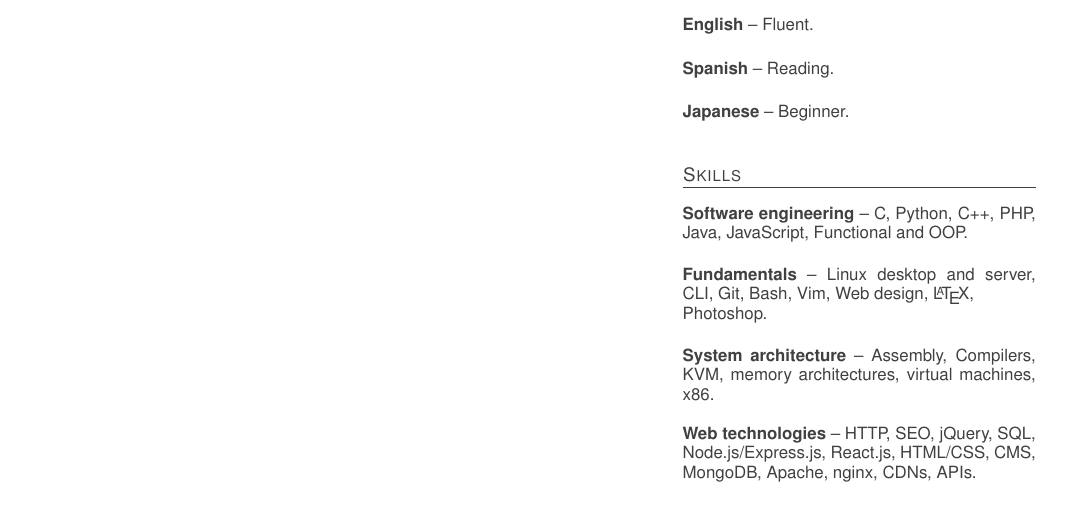
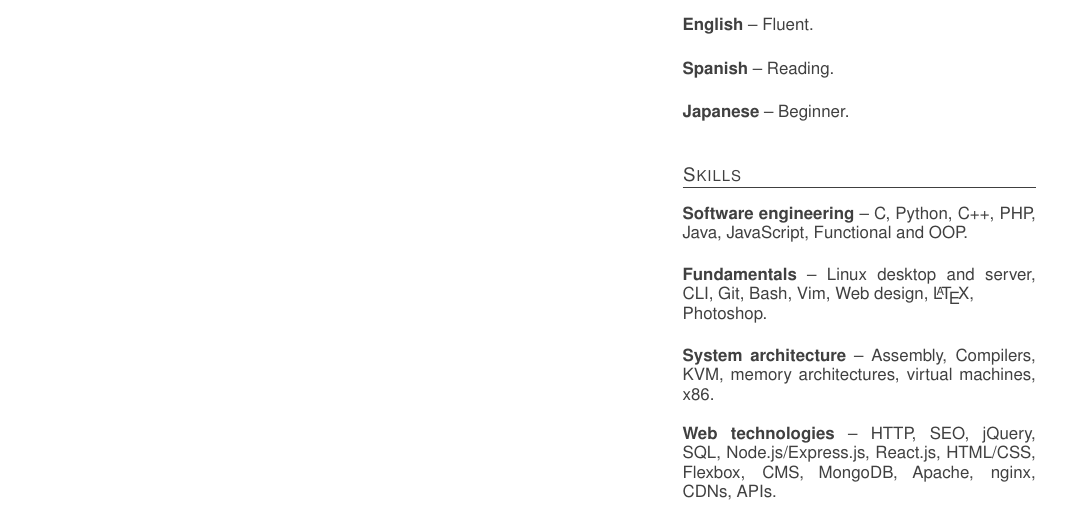
Before and after one commit to l3q5/cv, a LaTeX CV (cv.tex, which reads skills.tex): part of the page, cut so that both start at the same text. Compiled offline with pdfLaTeX.

Commit message:
Add Flexbox to skills section.

```diff
--- a/skills.tex
+++ b/skills.tex
@@ -9,4 +9,4 @@
 {Assembly, Compilers, KVM, memory architectures, virtual machines, x86.}
 
 \entry[last]{Web technologies}
-{HTTP, SEO, jQuery, SQL, Node.js/Express.js, React.js, HTML/CSS, CMS, MongoDB, Apache, nginx, CDNs, APIs.}
+{HTTP, SEO, jQuery, SQL, Node.js/Express.js, React.js, HTML/CSS, Flexbox, CMS, MongoDB, Apache, nginx, CDNs, APIs.}
```
